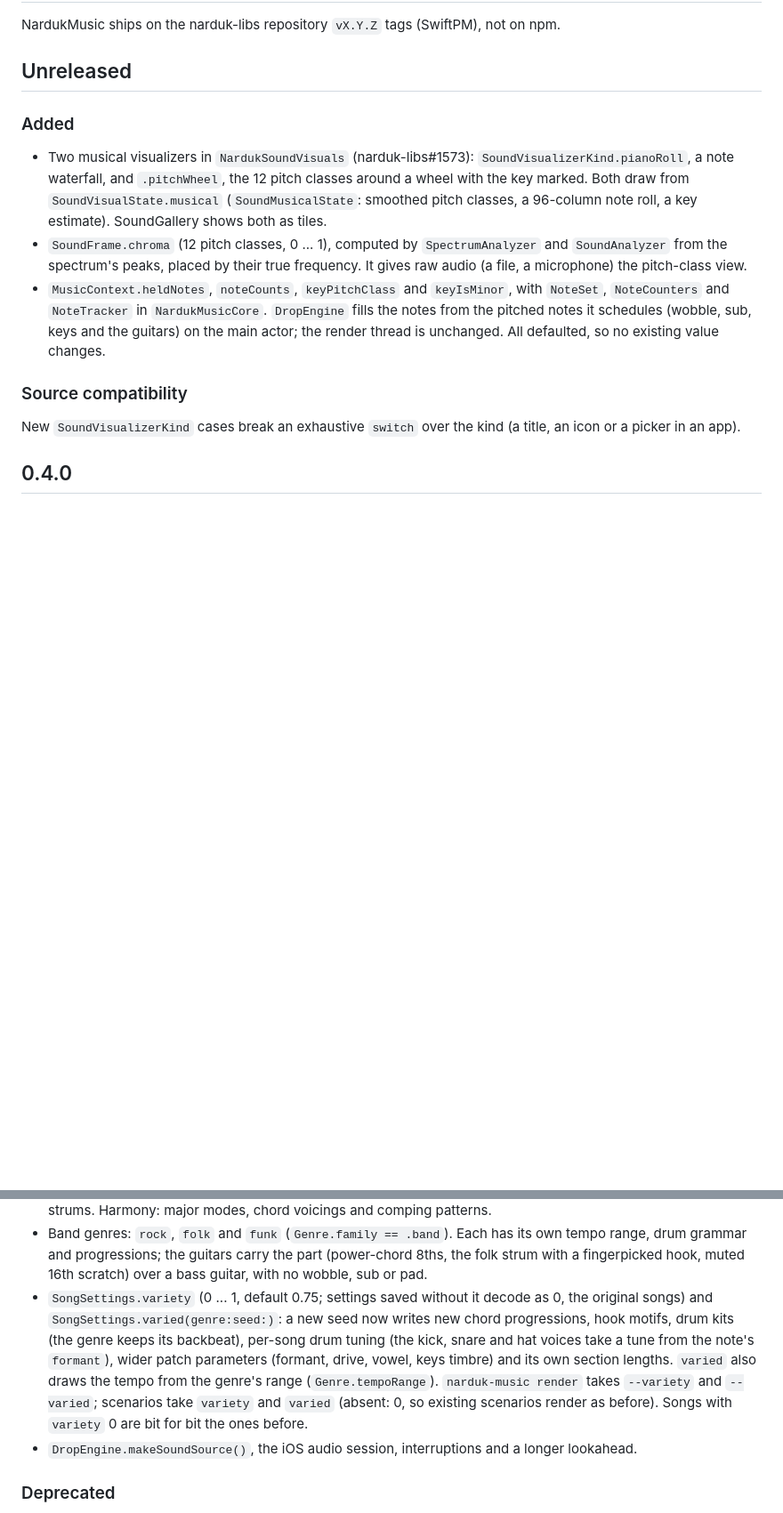
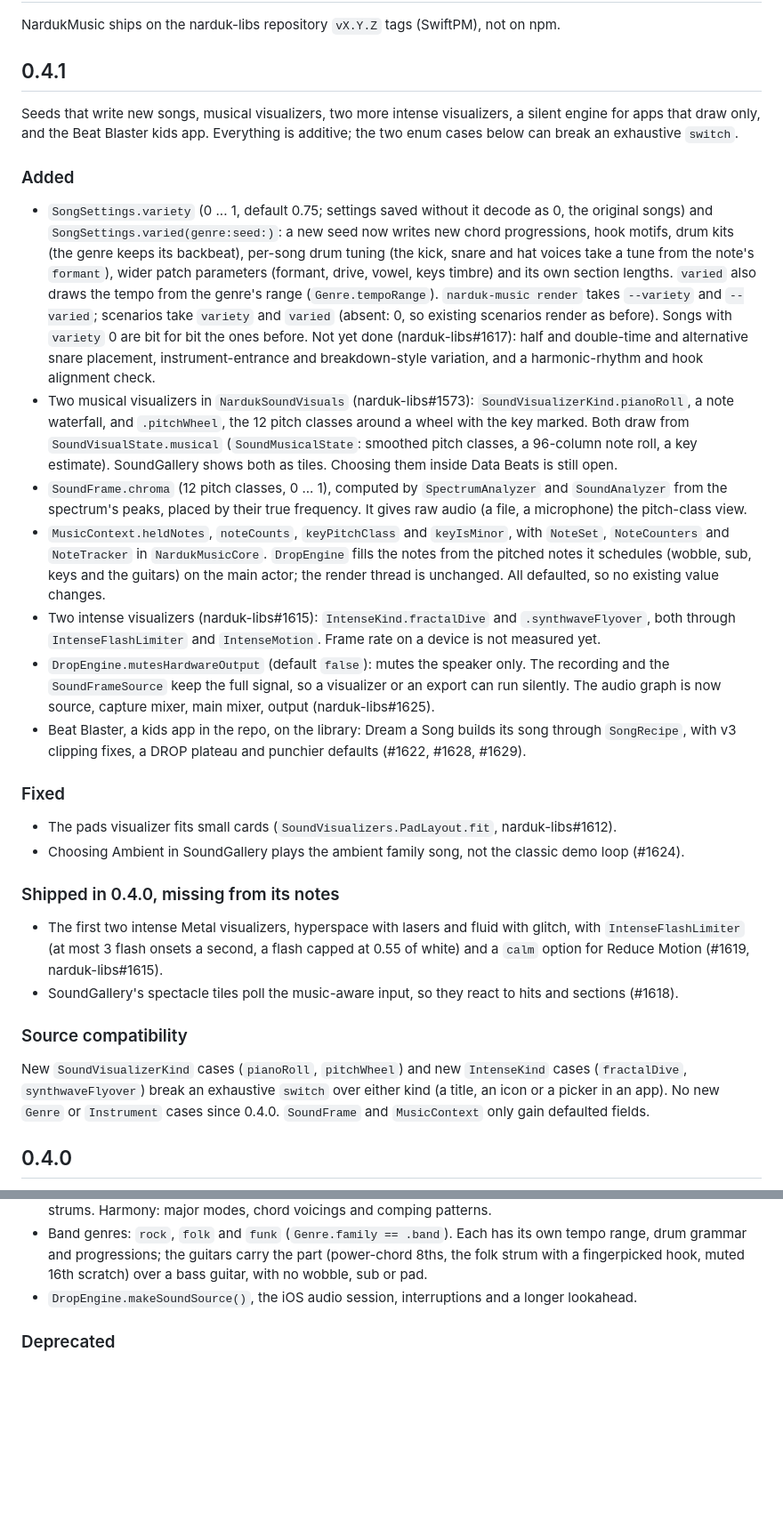
Before and after one commit to narduk-enterprises/narduk-sound, a Markdown page: CHANGELOG.md, 2 parts joined by grey strips. Shown at 89% size. Rendered like a GitHub page; blank space fills up the shorter version.

Commit message:
docs(narduk-music): CHANGELOG 0.4.1 (narduk-libs#1637)
* docs(narduk-music): CHANGELOG 0.4.1

Co-Authored-By: Claude Sonnet 5.5 <noreply@anthropic.com>

* docs(narduk-music): 0.4.1 notes, drop issue-status wording

Co-Authored-By: Claude Sonnet 5.5 <noreply@anthropic.com>

---------

Co-authored-by: Claude Sonnet 5.5 <noreply@anthropic.com>

```diff
--- a/CHANGELOG.md
+++ b/CHANGELOG.md
@@ -2,22 +2,57 @@
 
 NardukMusic ships on the narduk-libs repository `vX.Y.Z` tags (SwiftPM), not on npm.
 
-## Unreleased
+## 0.4.1
+
+Seeds that write new songs, musical visualizers, two more intense visualizers, a silent engine for apps that draw only,
+and the Beat Blaster kids app. Everything is additive; the two enum cases below can break an exhaustive `switch`.
 
 ### Added
 
+- `SongSettings.variety` (0 ... 1, default 0.75; settings saved without it decode as 0, the original songs) and
+  `SongSettings.varied(genre:seed:)`: a new seed now writes new chord progressions, hook motifs, drum kits (the genre
+  keeps its backbeat), per-song drum tuning (the kick, snare and hat voices take a tune from the note's `formant`),
+  wider patch parameters (formant, drive, vowel, keys timbre) and its own section lengths. `varied` also draws the
+  tempo from the genre's range (`Genre.tempoRange`). `narduk-music render` takes `--variety` and `--varied`; scenarios
+  take `variety` and `varied` (absent: 0, so existing scenarios render as before). Songs with `variety` 0 are bit for
+  bit the ones before.
+  Not yet done (narduk-libs#1617): half and double-time and alternative snare placement, instrument-entrance
+  and breakdown-style variation, and a harmonic-rhythm and hook alignment check.
 - Two musical visualizers in `NardukSoundVisuals` (narduk-libs#1573): `SoundVisualizerKind.pianoRoll`, a note waterfall,
   and `.pitchWheel`, the 12 pitch classes around a wheel with the key marked. Both draw from `SoundVisualState.musical`
-  (`SoundMusicalState`: smoothed pitch classes, a 96-column note roll, a key estimate). SoundGallery shows both as tiles.
-- `SoundFrame.chroma` (12 pitch classes, 0 ... 1), computed by `SpectrumAnalyzer` and `SoundAnalyzer` from the spectrum's
-  peaks, placed by their true frequency. It gives raw audio (a file, a microphone) the pitch-class view.
+  (`SoundMusicalState`: smoothed pitch classes, a 96-column note roll, a key estimate). SoundGallery
+  shows both as tiles.
+  Choosing them inside Data Beats is still open.
+- `SoundFrame.chroma` (12 pitch classes, 0 ... 1), computed by `SpectrumAnalyzer` and `SoundAnalyzer` from the
+  spectrum's peaks, placed by their true frequency. It gives raw audio (a file, a microphone) the pitch-class view.
 - `MusicContext.heldNotes`, `noteCounts`, `keyPitchClass` and `keyIsMinor`, with `NoteSet`, `NoteCounters` and
   `NoteTracker` in `NardukMusicCore`. `DropEngine` fills the notes from the pitched notes it schedules (wobble, sub,
   keys and the guitars) on the main actor; the render thread is unchanged. All defaulted, so no existing value changes.
+- Two intense visualizers (narduk-libs#1615): `IntenseKind.fractalDive` and `.synthwaveFlyover`, both through
+  `IntenseFlashLimiter` and `IntenseMotion`. Frame rate on a device is not measured yet.
+- `DropEngine.mutesHardwareOutput` (default `false`): mutes the speaker only. The recording and the `SoundFrameSource`
+  keep the full signal, so a visualizer or an export can run silently. The audio graph is now source, capture
+  mixer, main mixer, output (narduk-libs#1625).
+- Beat Blaster, a kids app in the repo, on the library: Dream a Song builds its song through `SongRecipe`, with v3
+  clipping fixes, a DROP plateau and punchier defaults (#1622, #1628, #1629).
+
+### Fixed
+
+- The pads visualizer fits small cards (`SoundVisualizers.PadLayout.fit`, narduk-libs#1612).
+- Choosing Ambient in SoundGallery plays the ambient family song, not the classic demo loop (#1624).
+
+### Shipped in 0.4.0, missing from its notes
+
+- The first two intense Metal visualizers, hyperspace with lasers and fluid with glitch, with `IntenseFlashLimiter` (at
+  most 3 flash onsets a second, a flash capped at 0.55 of white) and a `calm` option for Reduce Motion (#1619,
+  narduk-libs#1615).
+- SoundGallery's spectacle tiles poll the music-aware input, so they react to hits and sections (#1618).
 
 ### Source compatibility
 
-New `SoundVisualizerKind` cases break an exhaustive `switch` over the kind (a title, an icon or a picker in an app).
+New `SoundVisualizerKind` cases (`pianoRoll`, `pitchWheel`) and new `IntenseKind` cases (`fractalDive`,
+`synthwaveFlyover`) break an exhaustive `switch` over either kind (a title, an icon or a picker in an app). No new
+`Genre` or `Instrument` cases since 0.4.0. `SoundFrame` and `MusicContext` only gain defaulted fields.
 
 ## 0.4.0
 
@@ -48,13 +83,6 @@ about itself, and the products around it land.
 - Band genres: `rock`, `folk` and `funk` (`Genre.family == .band`). Each has its own tempo range, drum grammar and
   progressions; the guitars carry the part (power-chord 8ths, the folk strum with a fingerpicked hook, muted 16th
   scratch) over a bass guitar, with no wobble, sub or pad.
-- `SongSettings.variety` (0 ... 1, default 0.75; settings saved without it decode as 0, the original songs) and
-  `SongSettings.varied(genre:seed:)`: a new seed now writes new chord progressions, hook motifs, drum kits (the genre
-  keeps its backbeat), per-song drum tuning (the kick, snare and hat voices take a tune from the note's `formant`),
-  wider patch parameters (formant, drive, vowel, keys timbre) and its own section lengths. `varied` also draws the
-  tempo from the genre's range (`Genre.tempoRange`). `narduk-music render` takes `--variety` and `--varied`; scenarios
-  take `variety` and `varied` (absent: 0, so existing scenarios render as before). Songs with `variety` 0 are bit for
-  bit the ones before.
 - `DropEngine.makeSoundSource()`, the iOS audio session, interruptions and a longer lookahead.
 
 ### Deprecated
```
